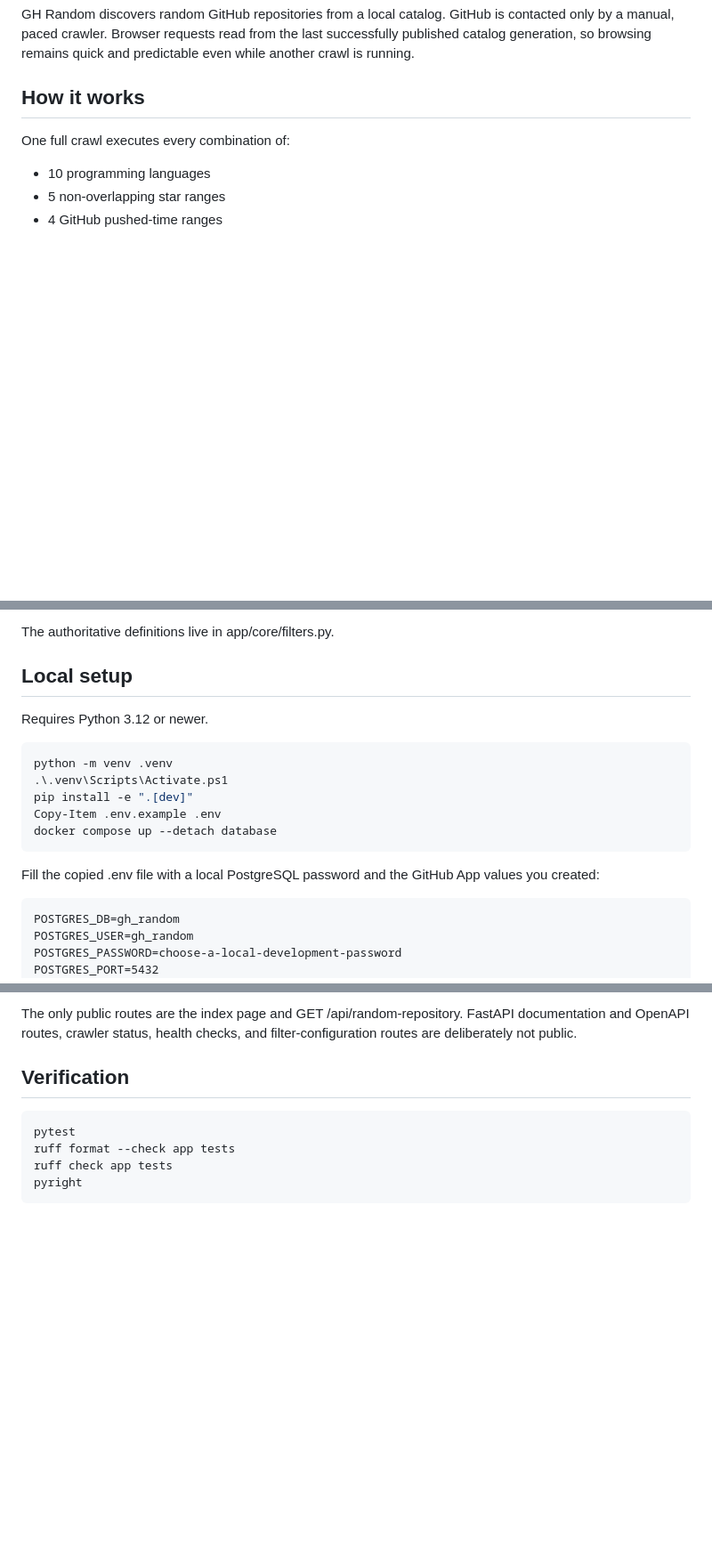
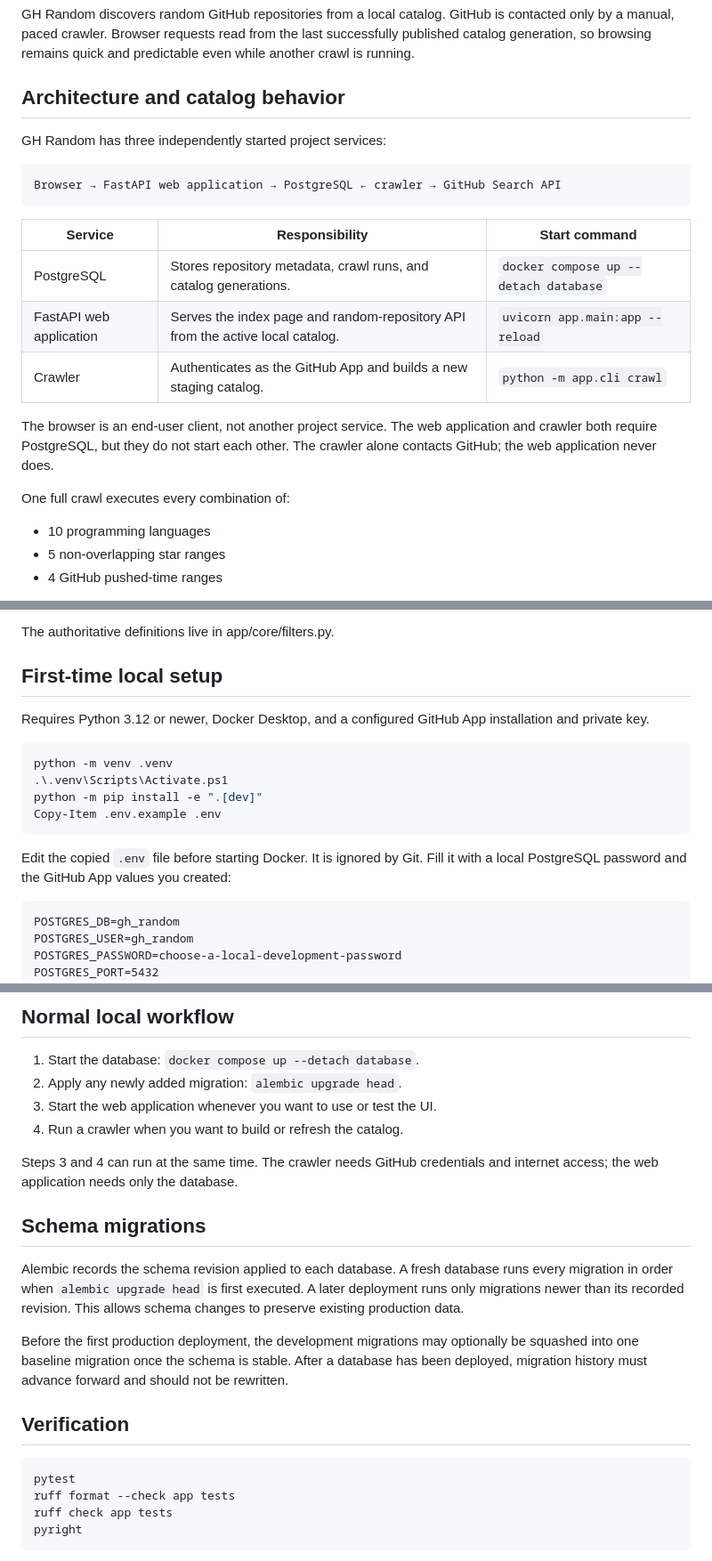
Before and after one commit to TanishTuteja/GH-Random, a Markdown page: README.md, 3 parts joined by grey strips. Shown at 89% size. Drawn GitHub-style; blank space fills up the shorter version.

````diff
--- a/README.md
+++ b/README.md
@@ -5,7 +5,23 @@ contacted only by a manual, paced crawler. Browser requests read from the last
 successfully published catalog generation, so browsing remains quick and
 predictable even while another crawl is running.
 
-## How it works
+## Architecture and catalog behavior
+
+GH Random has three independently started project services:
+
+```text
+Browser → FastAPI web application → PostgreSQL ← crawler → GitHub Search API
+```
+
+| Service | Responsibility | Start command |
+| --- | --- | --- |
+| PostgreSQL | Stores repository metadata, crawl runs, and catalog generations. | `docker compose up --detach database` |
+| FastAPI web application | Serves the index page and random-repository API from the active local catalog. | `uvicorn app.main:app --reload` |
+| Crawler | Authenticates as the GitHub App and builds a new staging catalog. | `python -m app.cli crawl` |
+
+The browser is an end-user client, not another project service. The web
+application and crawler both require PostgreSQL, but they do not start each
+other. The crawler alone contacts GitHub; the web application never does.
 
 One full crawl executes every combination of:
 
@@ -31,20 +47,20 @@ The initial filters are:
 
 The authoritative definitions live in app/core/filters.py.
 
-## Local setup
+## First-time local setup
 
-Requires Python 3.12 or newer.
+Requires Python 3.12 or newer, Docker Desktop, and a configured GitHub App
+installation and private key.
 
 ~~~powershell
 python -m venv .venv
 .\.venv\Scripts\Activate.ps1
-pip install -e ".[dev]"
+python -m pip install -e ".[dev]"
 Copy-Item .env.example .env
-docker compose up --detach database
 ~~~
 
-Fill the copied .env file with a local PostgreSQL password and the GitHub App
-values you created:
+Edit the copied `.env` file before starting Docker. It is ignored by Git. Fill
+it with a local PostgreSQL password and the GitHub App values you created:
 
 ~~~dotenv
 POSTGRES_DB=gh_random
@@ -115,8 +180,25 @@ GitHub as a fallback.
 
-The only public routes are the index page and GET
-/api/random-repository. FastAPI documentation and OpenAPI routes, crawler
-status, health checks, and filter-configuration routes are deliberately not
-public.
+## Normal local workflow
+
+1. Start the database: `docker compose up --detach database`.
+2. Apply any newly added migration: `alembic upgrade head`.
+3. Start the web application whenever you want to use or test the UI.
+4. Run a crawler when you want to build or refresh the catalog.
+
+Steps 3 and 4 can run at the same time. The crawler needs GitHub credentials and
+internet access; the web application needs only the database.
+
+## Schema migrations
+
+Alembic records the schema revision applied to each database. A fresh database
+runs every migration in order when `alembic upgrade head` is first executed. A
+later deployment runs only migrations newer than its recorded revision. This
+allows schema changes to preserve existing production data.
+
+Before the first production deployment, the development migrations may
+optionally be squashed into one baseline migration once the schema is stable.
+After a database has been deployed, migration history must advance forward and
+should not be rewritten.
 
 ## Verification
 
````
Also changed, not shown: other parts of README.md (+71 -22 lines).
